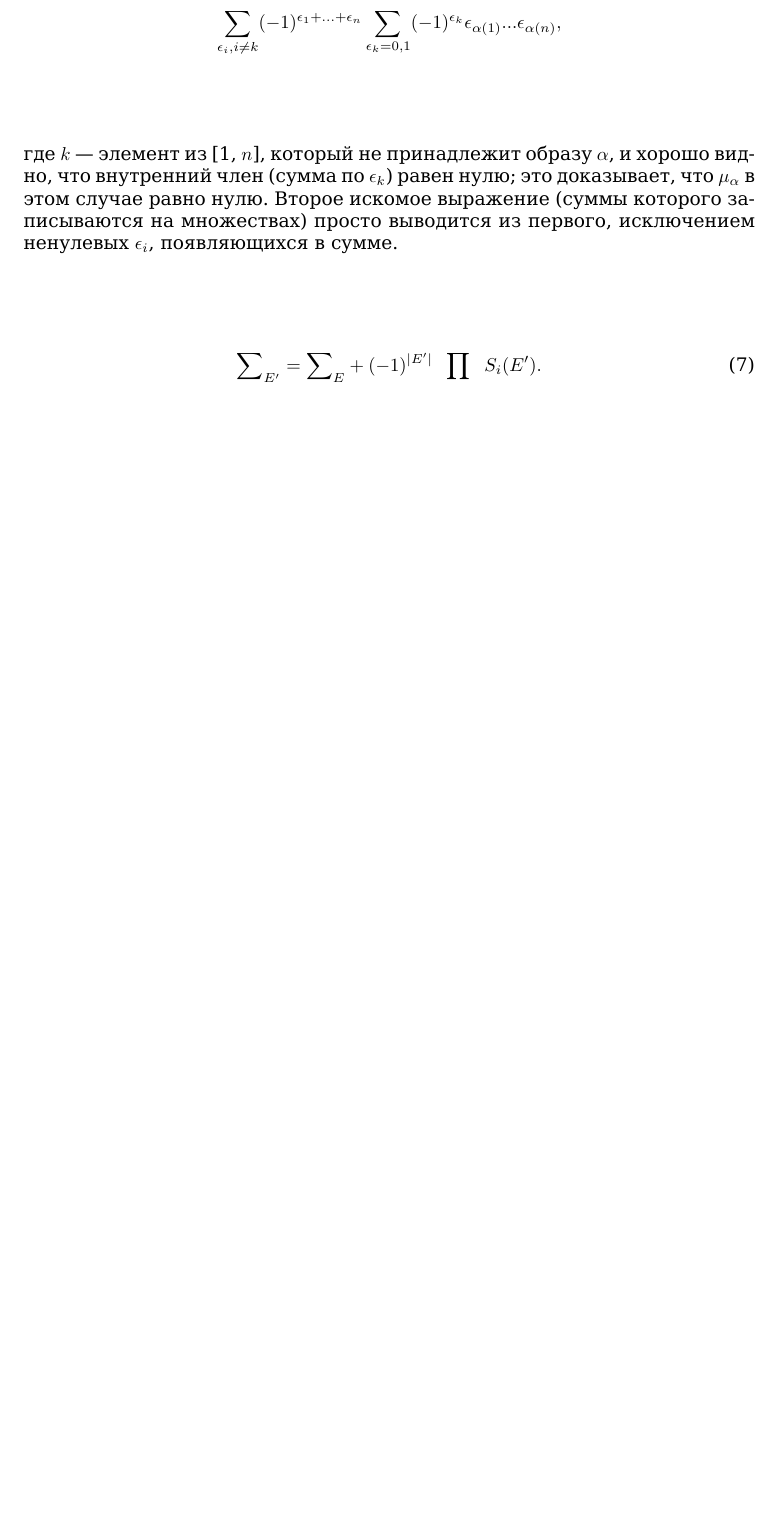
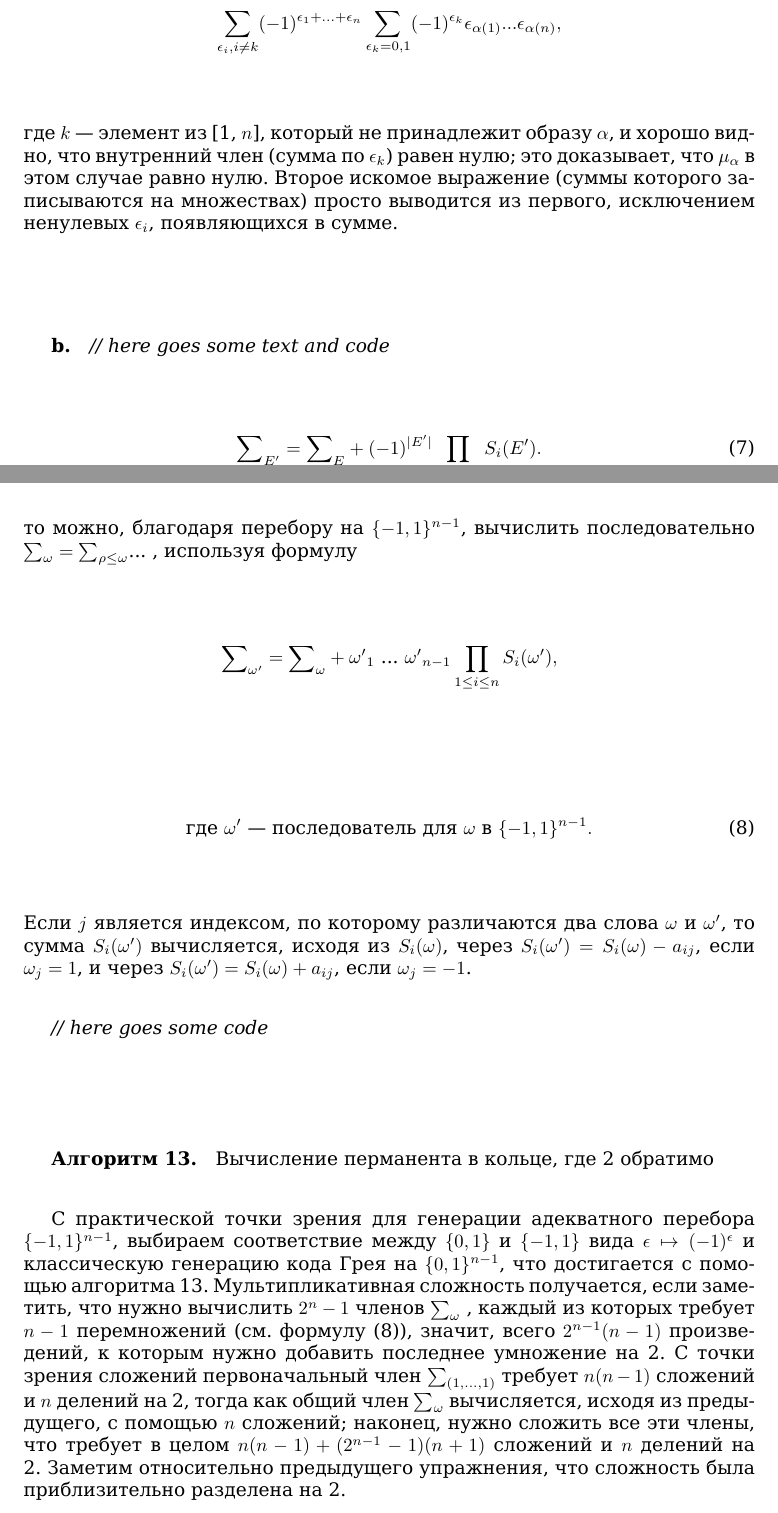
Before and after one commit to glumpo/mai_prac_2017, a LaTeX book (106/145-162 (Migalev)/145-162.tex): part of page 1 of 2 before the commit and two parts of pages 1 and 3 of 3 after it, the two joined at a grey line, cut so that both start at the same text, the shorter picture padded with empty space. Compiled offline with XeLaTeX.

Commit message:
page 147 added (w/o code)

```diff
--- a/106/145-162 (Migalev)/145-162.tex
+++ b/106/145-162 (Migalev)/145-162.tex
@@ -25,6 +25,8 @@
 
 \noindent
 где $k$ — элемент из [1, $n$], который не принадлежит образу $\alpha$, и хорошо видно, что внутренний член (сумма по $\epsilon_k$) равен нулю; это доказывает, что $\mu_\alpha$ в этом случае равно нулю. Второе искомое выражение (суммы которого записываются на множествах) просто выводится из первого, исключением ненулевых $\epsilon_i$, появляющихся в сумме.
+
+\subparagraph{b.} \textit{// here goes some text and code}
 
 \setcounter{equation}{6}
 
@@ -76,4 +78,29 @@ S_i(\omega) = (a_{in} + \omega_1 a_{i1} + \cdots + \omega_{n - 1} a_{in - 1})/2,
 
 \pagebreak
 
+\lhead{\small\textit{Решения упражнений}}
+\rhead{147}
+
+\noindent
+то можно, благодаря перебору на $\{-1, 1\}^{n - 1}$, вычислить последовательно ${\sum}_\omega = {\sum}_{\rho \leq \omega}$... , используя формулу
+
+\begin{equation*}
+{\sum}_{\omega'} = {\sum}_\omega + {\omega'}_1 \text{ ... } {\omega'}_{n - 1} \prod_{1 \leq i \leq n} S_i(\omega'),
+\end{equation*}
+
+\begin{equation}
+\text{где } \omega' \text{ — последователь для } \omega \text{ в } \{-1, 1\}^{n - 1}.
+\end{equation}
+
+\noindent
+Если $j$ является индексом, по которому различаются два слова $\omega$ и $\omega'$, то сумма $S_i(\omega')$ вычисляется, исходя из $S_i(\omega)$, через $S_i(\omega') = S_i(\omega) - a_{ij}$, если $\omega_j = 1$, и через $S_i(\omega') = S_i(\omega) + a_{ij}$, если $\omega_j = -1$. \newline
+
+\textit{// here goes some code}
+
+\subparagraph{Алгоритм 13.} Вычисление перманента в кольце, где 2 обратимо \newline
+
+С практической точки зрения для генерации адекватного перебора \linebreak $\{-1, 1\}^{n - 1}$, выбираем соответствие между $\{0, 1\}$ и $\{-1, 1\}$ вида $\epsilon \mapsto (-1)^\epsilon$ и классическую генерацию кода Грея на $\{0, 1\}^{n - 1}$, что достигается с помощью алгоритма 13. Мультипликативная сложность получается, если заметить, что нужно вычислить $2^n - 1$ членов ${\sum}_\omega$ , каждый из которых требует $n - 1$ перемножений (см. формулу (8)), значит, всего $2^{n - 1}(n - 1)$ произведений, к которым нужно добавить последнее умножение на 2. С точки зрения сложений первоначальный член ${\sum}_{(1,...,1)}$ требует $n(n - 1)$ сложений и $n$ делений на 2, тогда как общий член ${\sum}_\omega$ вычисляется, исходя из предыдущего, с помощью $n$ сложений; наконец, нужно сложить все эти члены, что требует в целом $n(n - 1) + (2^{n - 1} - 1)(n + 1)$ сложений и $n$ делений на 2. Заметим относительно предыдущего упражнения, что сложность была приблизительно разделена на 2.
+
+\pagebreak
+
 \end{document}
```
Also changed, not shown: 106/145-162 (Migalev)/145-162.pdf.
